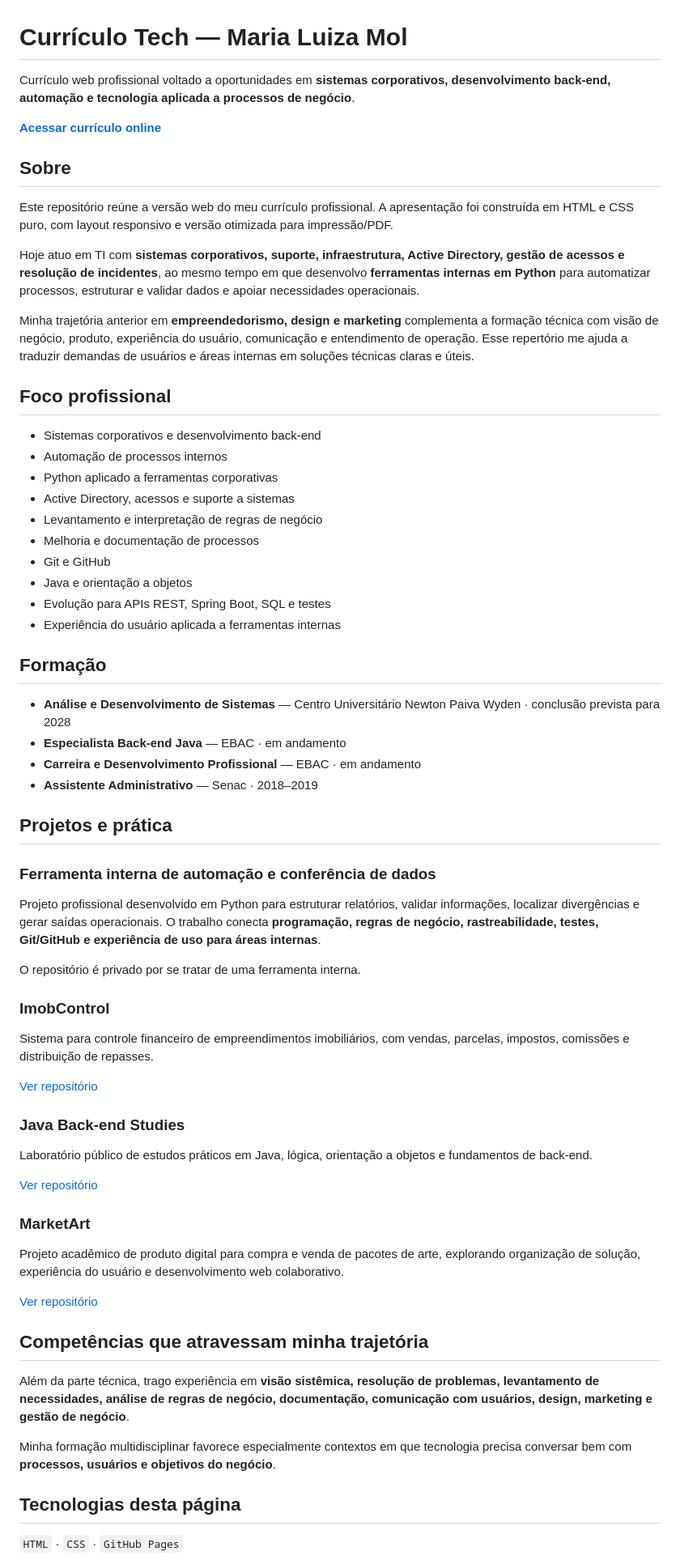
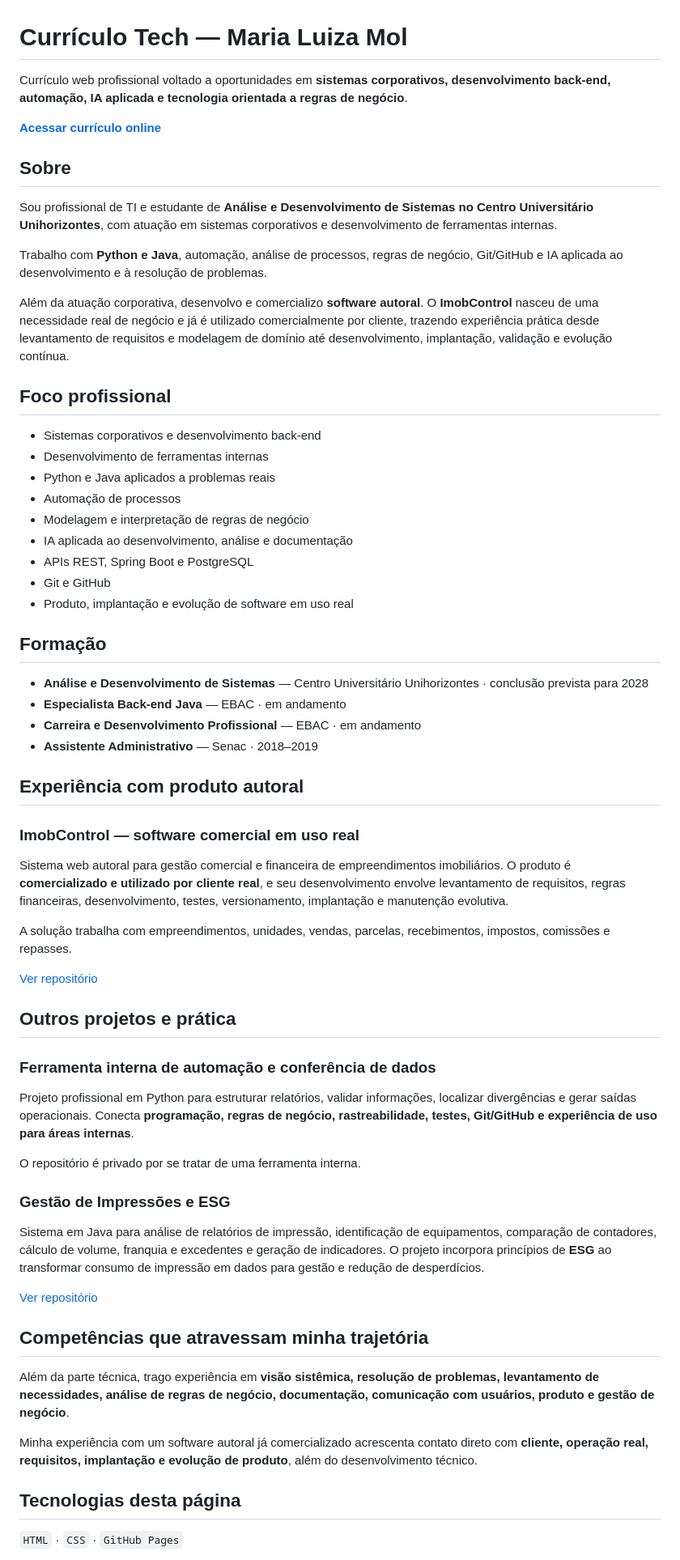
Before and after one commit to luizamoll/Curriculo, a Markdown page: README.md, the part around the change. Shown at 81% size. GitHub-like rendering.

Commit message:
Atualiza apresentação profissional e projetos

```diff
--- a/README.md
+++ b/README.md
@@ -1,64 +1,65 @@
 # Currículo Tech — Maria Luiza Mol
 
-Currículo web profissional voltado a oportunidades em **sistemas corporativos, desenvolvimento back-end, automação e tecnologia aplicada a processos de negócio**.
+Currículo web profissional voltado a oportunidades em **sistemas corporativos, desenvolvimento back-end, automação, IA aplicada e tecnologia orientada a regras de negócio**.
 
 [**Acessar currículo online**](https://luizamoll.github.io/Curriculo/)
 
 ## Sobre
 
-Este repositório reúne a versão web do meu currículo profissional. A apresentação foi construída em HTML e CSS puro, com layout responsivo e versão otimizada para impressão/PDF.
+Sou profissional de TI e estudante de **Análise e Desenvolvimento de Sistemas no Centro Universitário Unihorizontes**, com atuação em sistemas corporativos e desenvolvimento de ferramentas internas.
 
-Hoje atuo em TI com **sistemas corporativos, suporte, infraestrutura, Active Directory, gestão de acessos e resolução de incidentes**, ao mesmo tempo em que desenvolvo **ferramentas internas em Python** para automatizar processos, estruturar e validar dados e apoiar necessidades operacionais.
+Trabalho com **Python e Java**, automação, análise de processos, regras de negócio, Git/GitHub e IA aplicada ao desenvolvimento e à resolução de problemas.
 
-Minha trajetória anterior em **empreendedorismo, design e marketing** complementa a formação técnica com visão de negócio, produto, experiência do usuário, comunicação e entendimento de operação. Esse repertório me ajuda a traduzir demandas de usuários e áreas internas em soluções técnicas claras e úteis.
+Além da atuação corporativa, desenvolvo e comercializo **software autoral**. O **ImobControl** nasceu de uma necessidade real de negócio e já é utilizado comercialmente por cliente, trazendo experiência prática desde levantamento de requisitos e modelagem de domínio até desenvolvimento, implantação, validação e evolução contínua.
 
 ## Foco profissional
 
 - Sistemas corporativos e desenvolvimento back-end
-- Automação de processos internos
-- Python aplicado a ferramentas corporativas
-- Active Directory, acessos e suporte a sistemas
-- Levantamento e interpretação de regras de negócio
-- Melhoria e documentação de processos
+- Desenvolvimento de ferramentas internas
+- Python e Java aplicados a problemas reais
+- Automação de processos
+- Modelagem e interpretação de regras de negócio
+- IA aplicada ao desenvolvimento, análise e documentação
+- APIs REST, Spring Boot e PostgreSQL
 - Git e GitHub
-- Java e orientação a objetos
-- Evolução para APIs REST, Spring Boot, SQL e testes
-- Experiência do usuário aplicada a ferramentas internas
+- Produto, implantação e evolução de software em uso real
 
 ## Formação
 
-- **Análise e Desenvolvimento de Sistemas** — Centro Universitário Newton Paiva Wyden · conclusão prevista para 2028
+- **Análise e Desenvolvimento de Sistemas** — Centro Universitário Unihorizontes · conclusão prevista para 2028
 - **Especialista Back-end Java** — EBAC · em andamento
 - **Carreira e Desenvolvimento Profissional** — EBAC · em andamento
 - **Assistente Administrativo** — Senac · 2018–2019
 
-## Projetos e prática
+## Experiência com produto autoral
+
+### ImobControl — software comercial em uso real
+
+Sistema web autoral para gestão comercial e financeira de empreendimentos imobiliários. O produto é **comercializado e utilizado por cliente real**, e seu desenvolvimento envolve levantamento de requisitos, regras financeiras, desenvolvimento, testes, versionamento, implantação e manutenção evolutiva.
+
+A solução trabalha com empreendimentos, unidades, vendas, parcelas, recebimentos, impostos, comissões e repasses.
+
+[Ver repositório](https://github.com/luizamoll/imobcontrol-finance-dashboard)
+
+## Outros projetos e prática
 
 ### Ferramenta interna de automação e conferência de dados
-Projeto profissional desenvolvido em Python para estruturar relatórios, validar informações, localizar divergências e gerar saídas operacionais. O trabalho conecta **programação, regras de negócio, rastreabilidade, testes, Git/GitHub e experiência de uso para áreas internas**.
+
+Projeto profissional em Python para estruturar relatórios, validar informações, localizar divergências e gerar saídas operacionais. Conecta **programação, regras de negócio, rastreabilidade, testes, Git/GitHub e experiência de uso para áreas internas**.
 
 O repositório é privado por se tratar de uma ferramenta interna.
 
-### ImobControl
-Sistema para controle financeiro de empreendimentos imobiliários, com vendas, parcelas, impostos, comissões e distribuição de repasses.
+### Gestão de Impressões e ESG
 
-[Ver repositório](https://github.com/luizamoll/imobcontrol-finance-dashboard)
+Sistema em Java para análise de relatórios de impressão, identificação de equipamentos, comparação de contadores, cálculo de volume, franquia e excedentes e geração de indicadores. O projeto incorpora princípios de **ESG** ao transformar consumo de impressão em dados para gestão e redução de desperdícios.
 
-### Java Back-end Studies
-Laboratório público de estudos práticos em Java, lógica, orientação a objetos e fundamentos de back-end.
-
-[Ver repositório](https://github.com/luizamoll/java-backend-studies)
-
-### MarketArt
-Projeto acadêmico de produto digital para compra e venda de pacotes de arte, explorando organização de solução, experiência do usuário e desenvolvimento web colaborativo.
-
-[Ver repositório](https://github.com/luizamoll/MarketArt)
+[Ver repositório](https://github.com/luizamoll/gestao-impressoes)
 
 ## Competências que atravessam minha trajetória
 
-Além da parte técnica, trago experiência em **visão sistêmica, resolução de problemas, levantamento de necessidades, análise de regras de negócio, documentação, comunicação com usuários, design, marketing e gestão de negócio**.
+Além da parte técnica, trago experiência em **visão sistêmica, resolução de problemas, levantamento de necessidades, análise de regras de negócio, documentação, comunicação com usuários, produto e gestão de negócio**.
 
-Minha formação multidisciplinar favorece especialmente contextos em que tecnologia precisa conversar bem com **processos, usuários e objetivos do negócio**.
+Minha experiência com um software autoral já comercializado acrescenta contato direto com **cliente, operação real, requisitos, implantação e evolução de produto**, além do desenvolvimento técnico.
 
 ## Tecnologias desta página
 
```
